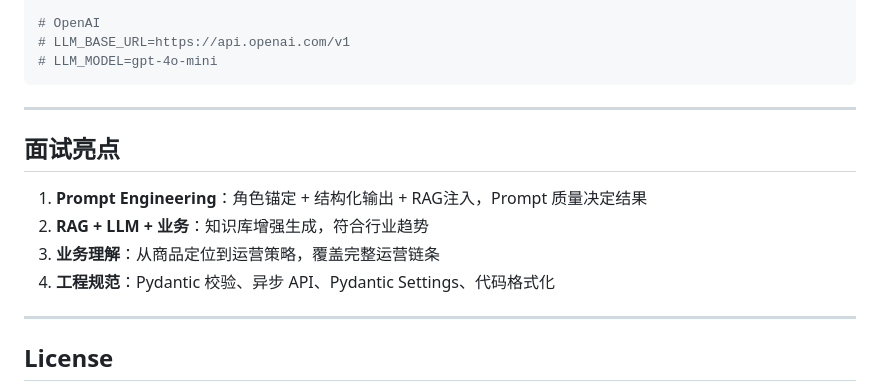
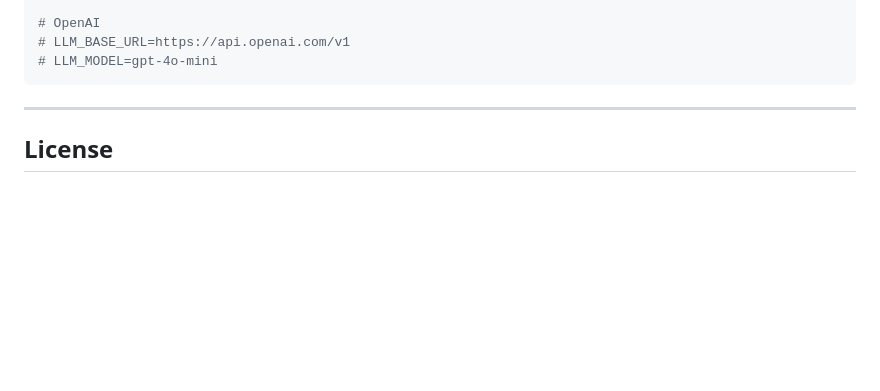
Before and after one commit to JayWang777/GrowthPilot, a Markdown page: README.md, the part around the change. Rendered like a GitHub page; blank space fills up the shorter version.

Commit message:
删除面试亮点章节

````diff
--- a/README.md
+++ b/README.md
@@ -146,14 +146,7 @@ LLM_MODEL=deepseek-v4-flash
 # LLM_MODEL=gpt-4o-mini
 ```
 
----
 
-## 面试亮点
-
-1. **Prompt Engineering**：角色锚定 + 结构化输出 + RAG注入，Prompt 质量决定结果
-2. **RAG + LLM + 业务**：知识库增强生成，符合行业趋势
-3. **业务理解**：从商品定位到运营策略，覆盖完整运营链条
-4. **工程规范**：Pydantic 校验、异步 API、Pydantic Settings、代码格式化
 
 ---
 
````
